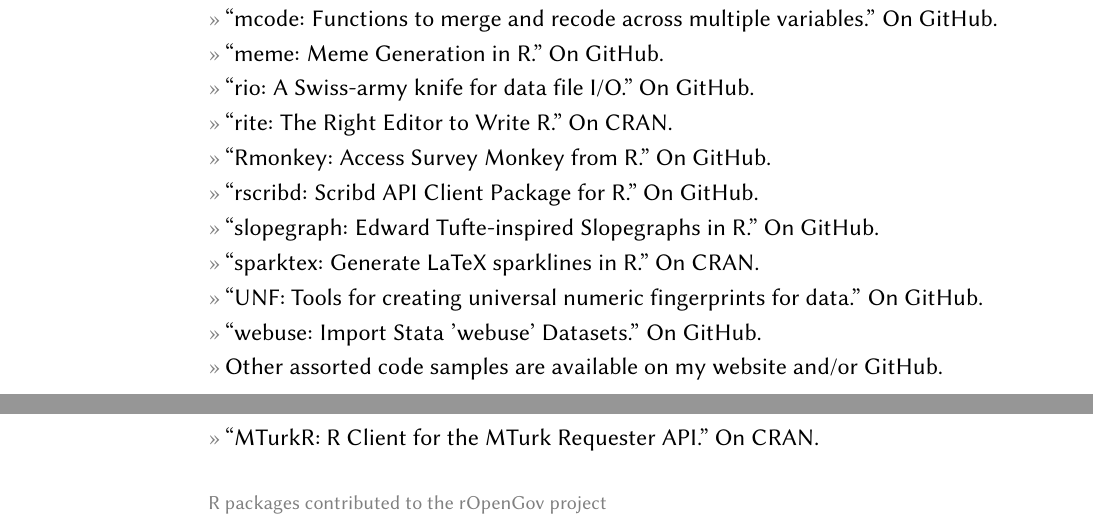
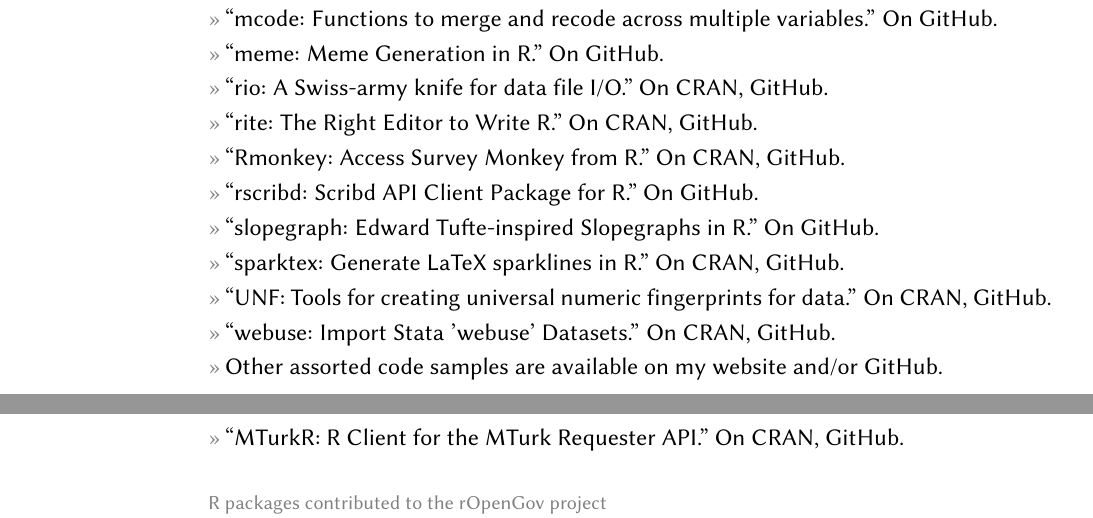
Before and after one commit to leeper/leeper.github.io, a LaTeX CV (cv/cv.tex): two parts of pages 4 and 5 of 10, joined at a grey line, cut so that both start at the same text. Compiled offline with pdfLaTeX.

Commit message:
update CRAN and GitHub URLs on CV [skip ci]

```diff
--- a/cv/cv.tex
+++ b/cv/cv.tex
@@ -156,14 +156,14 @@
 \entry{``margins: Marginal Effects for Model Objects.'' On \href{https://github.com/leeper/margins}{GitHub}.}
 \entry{``mcode: Functions to merge and recode across multiple variables.'' On \href{https://github.com/leeper/mcode}{GitHub}.}
 \entry{``meme: Meme Generation in R.'' On \href{https://github.com/leeper/meme}{GitHub}.}
-\entry{``rio: A Swiss-army knife for data file I/O.'' On \href{https://github.com/leeper/rio}{GitHub}.}
-\entry{``rite: The Right Editor to Write R.'' On \href{http://cran.r-project.org/web/packages/rite/index.html}{CRAN}.}
-\entry{``Rmonkey: Access Survey Monkey from R.'' On \href{https://github.com/leeper/Rmonkey}{GitHub}.}
+\entry{``rio: A Swiss-army knife for data file I/O.'' On \href{https://cran.r-project.org/package=rio}{CRAN}, \href{https://github.com/leeper/rio}{GitHub}.}
+\entry{``rite: The Right Editor to Write R.'' On \href{https://cran.r-project.org/package=rio}{CRAN}, \href{https://github.com/leeper/rio}{GitHub}.}
+\entry{``Rmonkey: Access Survey Monkey from R.'' On \href{https://cran.r-project.org/package=Rmonkey}{CRAN}, \href{https://github.com/leeper/Rmonkey}{GitHub}.}
 \entry{``rscribd: Scribd API Client Package for R.'' On \href{https://github.com/leeper/rscribd}{GitHub}.}
 \entry{``slopegraph: Edward Tufte-inspired Slopegraphs in R.'' On \href{https://github.com/leeper/slopegraph}{GitHub}.}
-\entry{``sparktex: Generate LaTeX sparklines in R.'' On \href{http://cran.r-project.org/web/packages/sparktex/index.html}{CRAN}.}
-\entry{``UNF: Tools for creating universal numeric fingerprints for data.'' On \href{https://github.com/leeper/UNF}{GitHub}.}
-\entry{``webuse: Import Stata 'webuse' Datasets.'' On \href{https://github.com/leeper/webuse}{GitHub}.}
+\entry{``sparktex: Generate LaTeX sparklines in R.'' On \href{https://cran.r-project.org/package=sparktex}{CRAN}, \href{https://github.com/leeper/sparktex}{GitHub}.}
+\entry{``UNF: Tools for creating universal numeric fingerprints for data.'' On \href{https://cran.r-project.org/package=UNF}{CRAN}, \href{https://github.com/leeper/UNF}{GitHub}.}
+\entry{``webuse: Import Stata 'webuse' Datasets.'' On \href{https://cran.r-project.org/package=webuse}{CRAN}, \href{https://github.com/leeper/webuse}{GitHub}.}
 \entry{Other assorted code samples are available on my website and/or \href{http://github.com/leeper}{GitHub}.}
 
 \topic{R packages contributed to the cloudyr project}
@@ -172,8 +172,8 @@
 \entry{``aws.sns: Amazon Web Services Simple Notification Service.'' On \href{https://github.com/cloudyr/aws.sns}{GitHub}.}
 \entry{``aws.sqs: Amazon Web Services Simple Queue Service.'' On \href{https://github.com/cloudyr/aws.sqs}{GitHub}.}
 \entry{``microworkers: Microworkers.com R Client.'' On \href{https://github.com/leeper/microworkers}{GitHub}.}
-%\entry{``crowdflower: Crodflower.com R Client.'' On \href{https://github.com/leeper/crowdflower}{GitHub} (with Ken Benoit).}
-\entry{``MTurkR: R Client for the MTurk Requester API.'' On \href{http://cran.r-project.org/web/packages/MTurkR/index.html}{CRAN}.}
+%\entry{``crowdflower: Crodflower.com R Client.'' On \href{https://github.com/leeper/crowdflower}{GitHub} (with Ken Benoit, Pablo Barber\'{a}).}
+\entry{``MTurkR: R Client for the MTurk Requester API.'' On \href{https://cran.r-project.org/package=MTurkR}{CRAN}, \href{https://github.com/leeper/MTurkR}{GitHub}.}
 
 \topic{R packages contributed to the rOpenGov project}
 \entry{``dkstat: API connection to the StatBank from Statistics Denmark..'' On \href{https://github.com/rOpenGov/dkstat}{GitHub} (Contributor).}
```
Also changed, not shown: cv/cv.tex (4 more changed lines).
